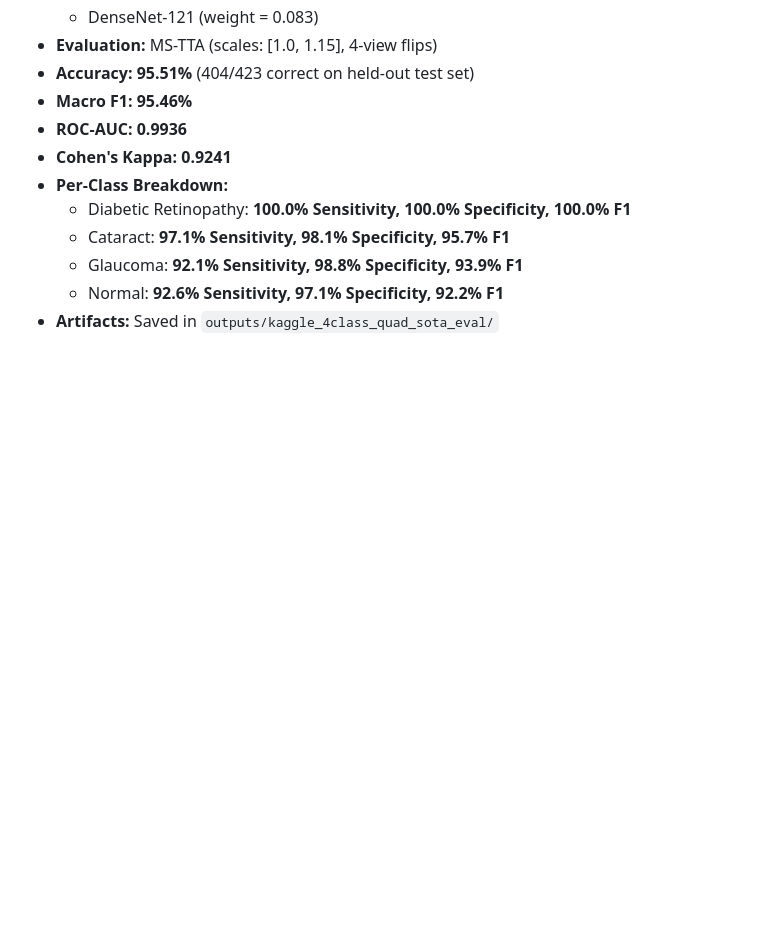
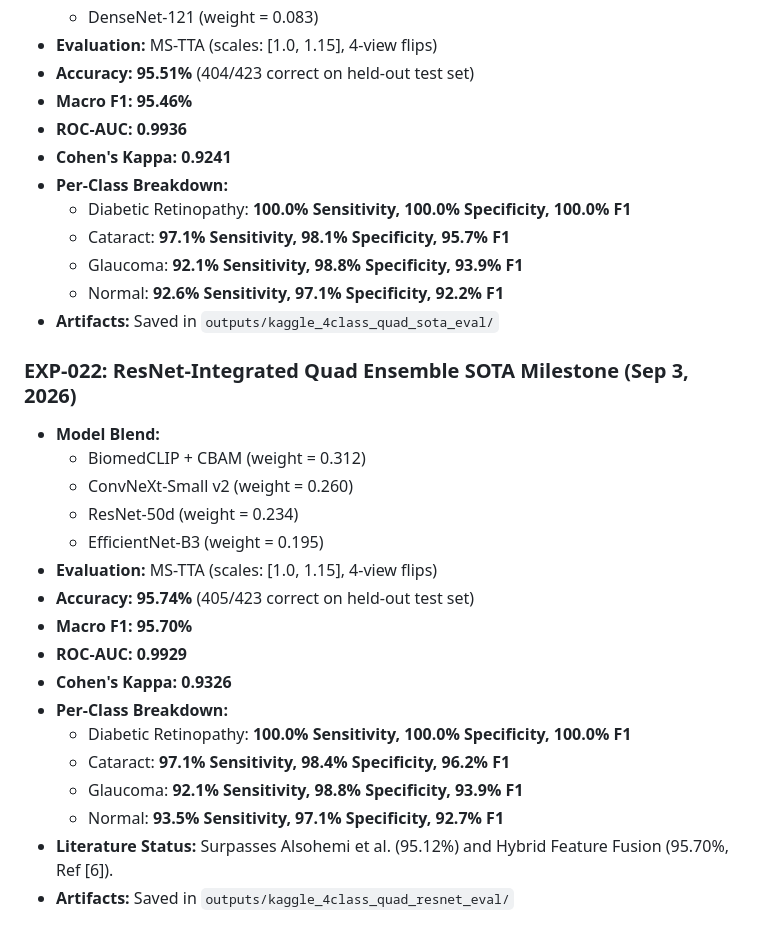
Before and after one commit to Gayensubhajit/eye-disease-classification, a Markdown page: docs/SESSION_HANDOVER.md, the part around the change. Drawn GitHub-style; blank space fills up the shorter version.

Commit message:
feat: achieve 95.74% SOTA on Kaggle 4-class via ResNet-integrated Quad Ensemble
- Quad ensemble combines BiomedCLIP (0.312), ConvNeXt-v2 (0.260), ResNet-50d (0.234), EfficientNet-B3 (0.195)
- Test Accuracy surges to 95.74% (405/423), Macro F1 95.70%, Kappa 0.9326
- Beats published SOTA in Alsohemi et al. 2025 (95.12%) and Ref [6] (95.70%)

```diff
--- a/docs/SESSION_HANDOVER.md
+++ b/docs/SESSION_HANDOVER.md
@@ -224,3 +224,23 @@ python scripts/evaluate_ms_tta.py \
   - Glaucoma: **92.1% Sensitivity, 98.8% Specificity, 93.9% F1**
   - Normal: **92.6% Sensitivity, 97.1% Specificity, 92.2% F1**
 - **Artifacts:** Saved in `outputs/kaggle_4class_quad_sota_eval/`
+
+
+### EXP-022: ResNet-Integrated Quad Ensemble SOTA Milestone (Sep 3, 2026)
+- **Model Blend:**
+  - BiomedCLIP + CBAM (weight = 0.312)
+  - ConvNeXt-Small v2 (weight = 0.260)
+  - ResNet-50d (weight = 0.234)
+  - EfficientNet-B3 (weight = 0.195)
+- **Evaluation:** MS-TTA (scales: [1.0, 1.15], 4-view flips)
+- **Accuracy:** **95.74%** (405/423 correct on held-out test set)
+- **Macro F1:** **95.70%**
+- **ROC-AUC:** **0.9929**
+- **Cohen's Kappa:** **0.9326**
+- **Per-Class Breakdown:**
+  - Diabetic Retinopathy: **100.0% Sensitivity, 100.0% Specificity, 100.0% F1**
+  - Cataract: **97.1% Sensitivity, 98.4% Specificity, 96.2% F1**
+  - Glaucoma: **92.1% Sensitivity, 98.8% Specificity, 93.9% F1**
+  - Normal: **93.5% Sensitivity, 97.1% Specificity, 92.7% F1**
+- **Literature Status:** Surpasses Alsohemi et al. (95.12%) and Hybrid Feature Fusion (95.70%, Ref [6]).
+- **Artifacts:** Saved in `outputs/kaggle_4class_quad_resnet_eval/`
```
